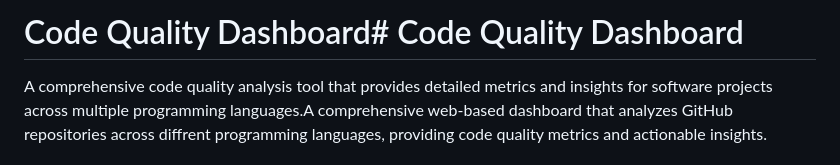
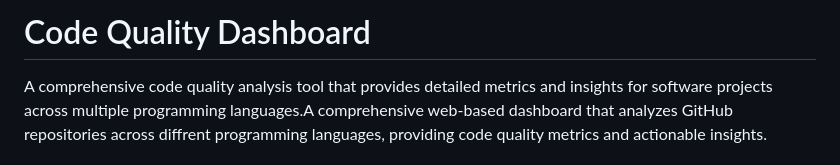
Before and after one commit to lalitaditya04/CodeAnalysis, a Markdown page: README.md, the part around the change. GitHub-like rendering.

```diff
--- a/README.md
+++ b/README.md
@@ -1,5 +1,4 @@
-# Code Quality Dashboard# Code Quality Dashboard
-
+# Code Quality Dashboard
 
 
 A comprehensive code quality analysis tool that provides detailed metrics and insights for software projects across multiple programming languages.A comprehensive web-based dashboard that analyzes GitHub repositories across diffrent programming languages, providing code quality metrics and actionable insights.
```
